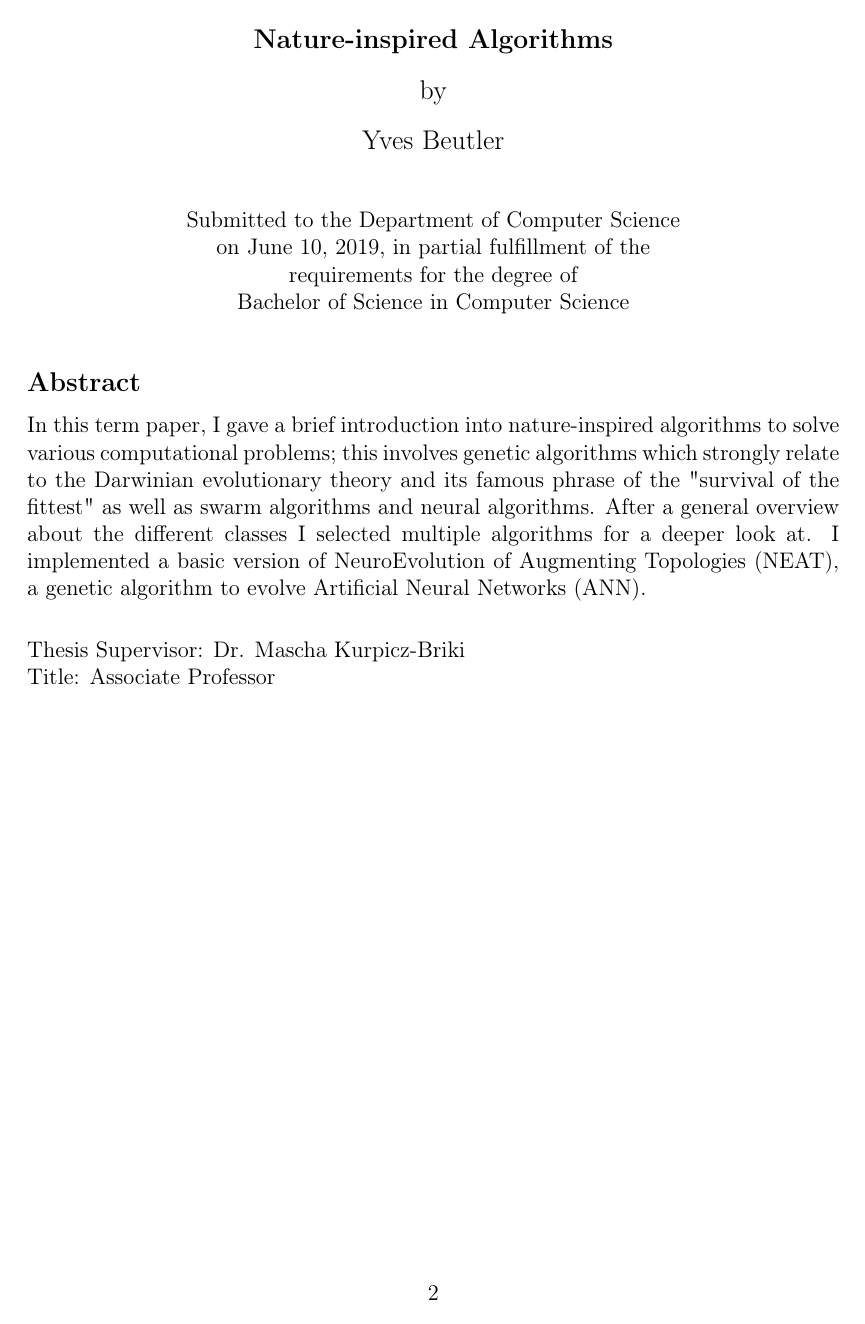
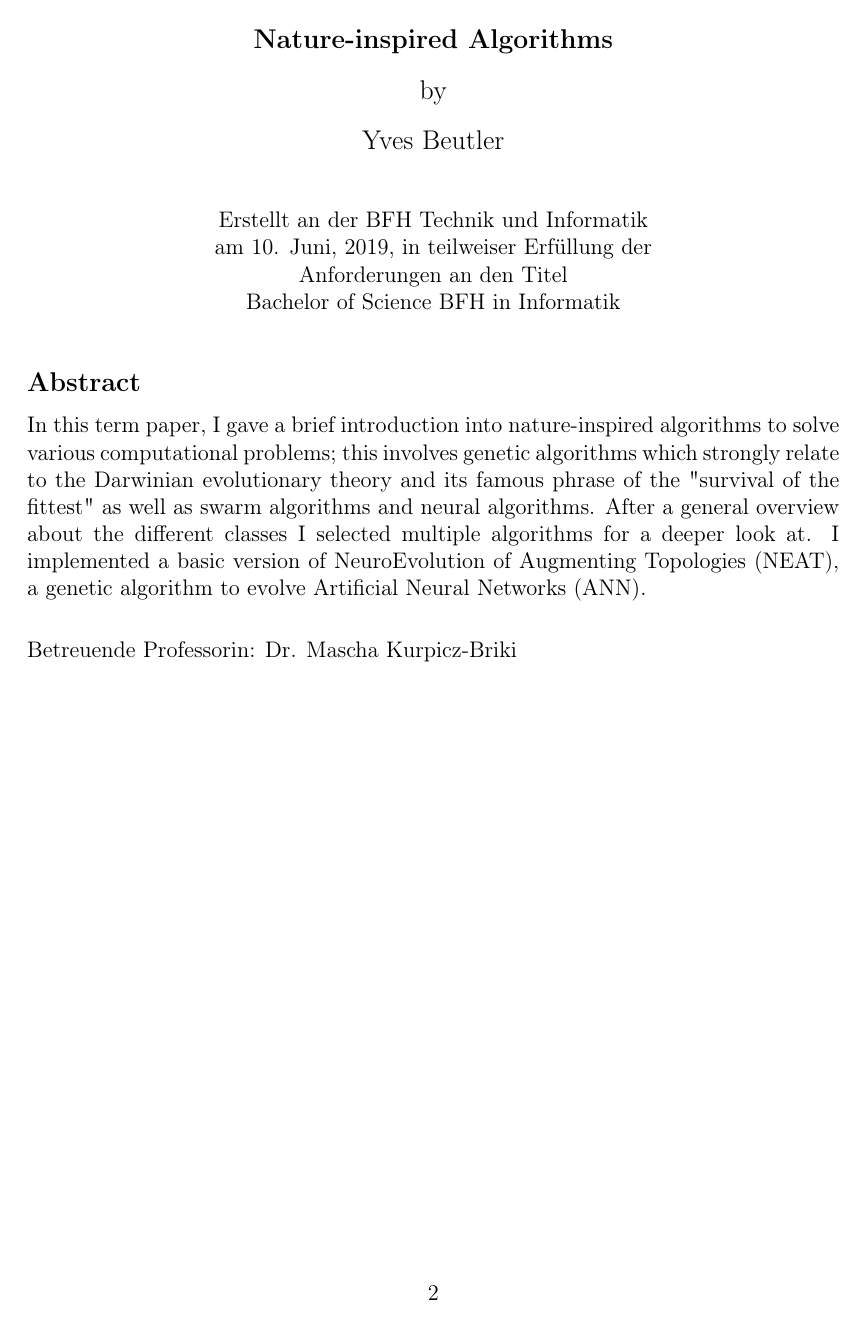
Before and after one commit to yvesbeutler/nature-inspired-algorithms, a LaTeX thesis (main.tex, which reads cover.tex, mitthesis.cls): page 2 of 18. Compiled offline with pdfLaTeX.

Commit message:
switch to german language

```diff
--- a/cover.tex
+++ b/cover.tex
@@ -54,18 +54,18 @@
 % You can use the \\ command to list multiple previous degrees
 %       \prevdegrees{B.S., University of California (1978) \\
 %                    S.M., Massachusetts Institute of Technology (1981)}
-\department{Department of Computer Science}
+\department{BFH Technik und Informatik}
 
 % If the thesis is for two degrees simultaneously, list them both
 % separated by \and like this:
 % \degree{Doctor of Philosophy \and Master of Science}
-\degree{Bachelor of Science in Computer Science}
+\degree{Bachelor of Science BFH in Informatik}
 
 % As of the 2007-08 academic year, valid degree months are September,
 % February, or June.  The default is June.
-\degreemonth{June}
+\degreemonth{Juni}
 \degreeyear{2019}
-\thesisdate{June 10, 2019}
+\thesisdate{10. Juni, 2019}
 
 %% By default, the thesis will be copyrighted to MIT.  If you need to copyright
 %% the thesis to yourself, just specify the `vi' documentclass option.  If for
@@ -75,7 +75,7 @@
 
 % If there is more than one supervisor, use the \supervisor command
 % once for each.
-\supervisor{Dr. Mascha Kurpicz-Briki}{Associate Professor}
+\supervisor{Dr. Mascha Kurpicz-Briki}{Betreuende Professorin}
 
 % This is the department committee chairman, not the thesis committee
 % chairman.  You should replace this with your Department's Committee
--- a/main.tex
+++ b/main.tex
@@ -42,6 +42,9 @@
 %\def\all{all}
 %\ifx\files\all \typeout{Including all files.} \else \typeout{Including only \files.} \includeonly{\files} \fi
 
+% Overwrite some commands
+\renewcommand{\contentsname}{Inhaltsverzeichnis}
+
 \begin{document}
 
 \include{cover}
--- a/mitthesis.cls
+++ b/mitthesis.cls
@@ -437,10 +437,10 @@ reserved.\par\permission}}
 \def\supervisor#1#2{\setbox\@titlesupervisor\vbox
   {\unvbox\@titlesupervisor \vskip 10pt% plus 1fil minus 1fil
   \def\baselinestretch{1}\large
-  \signature{Certified by}{#1 \\ #2 \\ Thesis Supervisor}}
+  \signature{Betreut durch}{#1 \\ #2 }}
   \setbox\@abstractsupervisor\vbox{\unvbox\@abstractsupervisor
   \vskip\baselineskip \def\baselinestretch{1}\@normalsize
-  \par\noindent Thesis Supervisor: #1 \\ Title: #2}}
+  \par\noindent Betreuende Professorin: #1 }}
 
 % department chairman, not thesis committee chairman
 \def\chairman#1#2{\gdef\@chairmanname{#1}\gdef\@chairmantitle{#2}}
@@ -455,14 +455,14 @@ by\par
 \par
 \@prevdegrees
 \par
-\choosecase{Submitted to the} \choosecase{\@department} \\
-\choosecase{in partial fulfillment of the requirements for the}
-\choosecase{\@degreeword}
-\choosecase{of}
+\choosecase{Erstellt an der} \choosecase{\@department} \\
+\choosecase{in teilweiser Erfüllung der Anforderungen an den Titel}
+%%\choosecase{\@degreeword}
+%%\choosecase{of}
 \par
 \choosecase{\@degree}
 \par
-at the
+an der
 \par\MIT\par
 \@degreemonth\ \@degreeyear
 \par
@@ -470,7 +470,7 @@ at the
 \par
 \vfill
 \vskip 3\baselineskip
-\signature{Author}{\@author \\ \@department \\ \@thesisdate}
+\signature{Autor}{\@author \\ \@department \\ \@thesisdate}
 %\par
 %\vfill
 \unvbox\@titlesupervisor
@@ -489,9 +489,9 @@ by \\
 \@author \\[\baselineskip]}
 \par
 \def\baselinestretch{1}\@normalsize
-Submitted to the \@department \\
-on \@thesisdate, in partial fulfillment of the \\
-requirements for the \@degreeword\ of \\
+Erstellt an der \@department \\
+am \@thesisdate, in teilweiser Erfüllung der \\
+Anforderungen an den Titel \\
 \@degree
 \end{center}
 \par
@@ -519,8 +519,8 @@ requirements for the \@degreeword\ of \\
 % The \kern0pt pushes any depth into the height.  Thanks to Richard Stone.
 \def\endtitlepage{\par\kern 0pt\egroup\vss\egroup\newpage}
 
-\def\MIT{BERN UNIVERSITY OF APPLIED SCIENCES}
-\def\Mit{Bern University of Applied Sciences}
+\def\MIT{BERNER FACHHOCHSCHULE}
+\def\Mit{Berner Fachhochschule}
 
 \def\permission{\par\noindent{\centering
    The author hereby grants to MIT permission to reproduce and to
```
Also changed, not shown: chap1.tex (+2 -2 lines), main.pdf, cover.tex (2 more changed lines).
